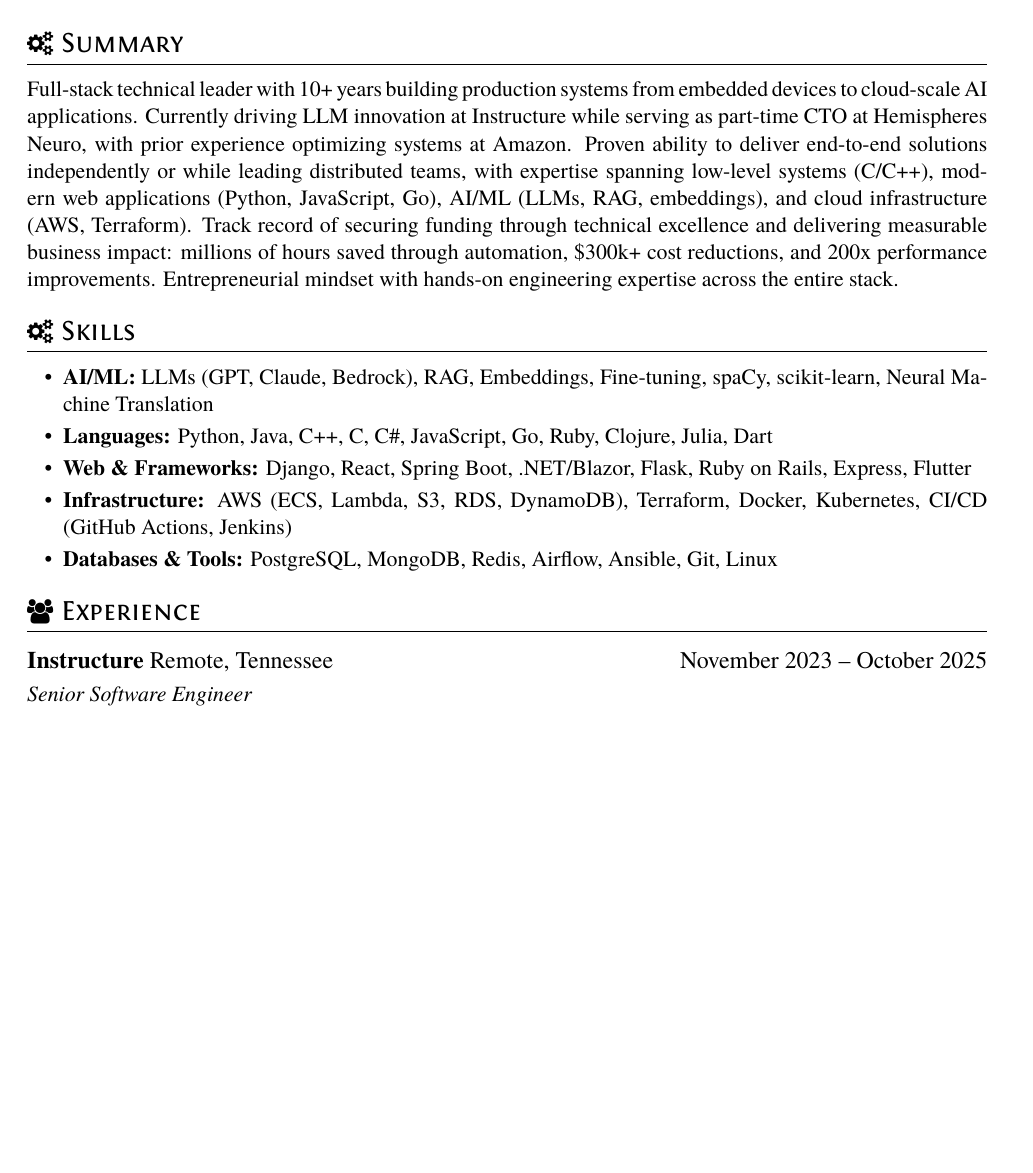
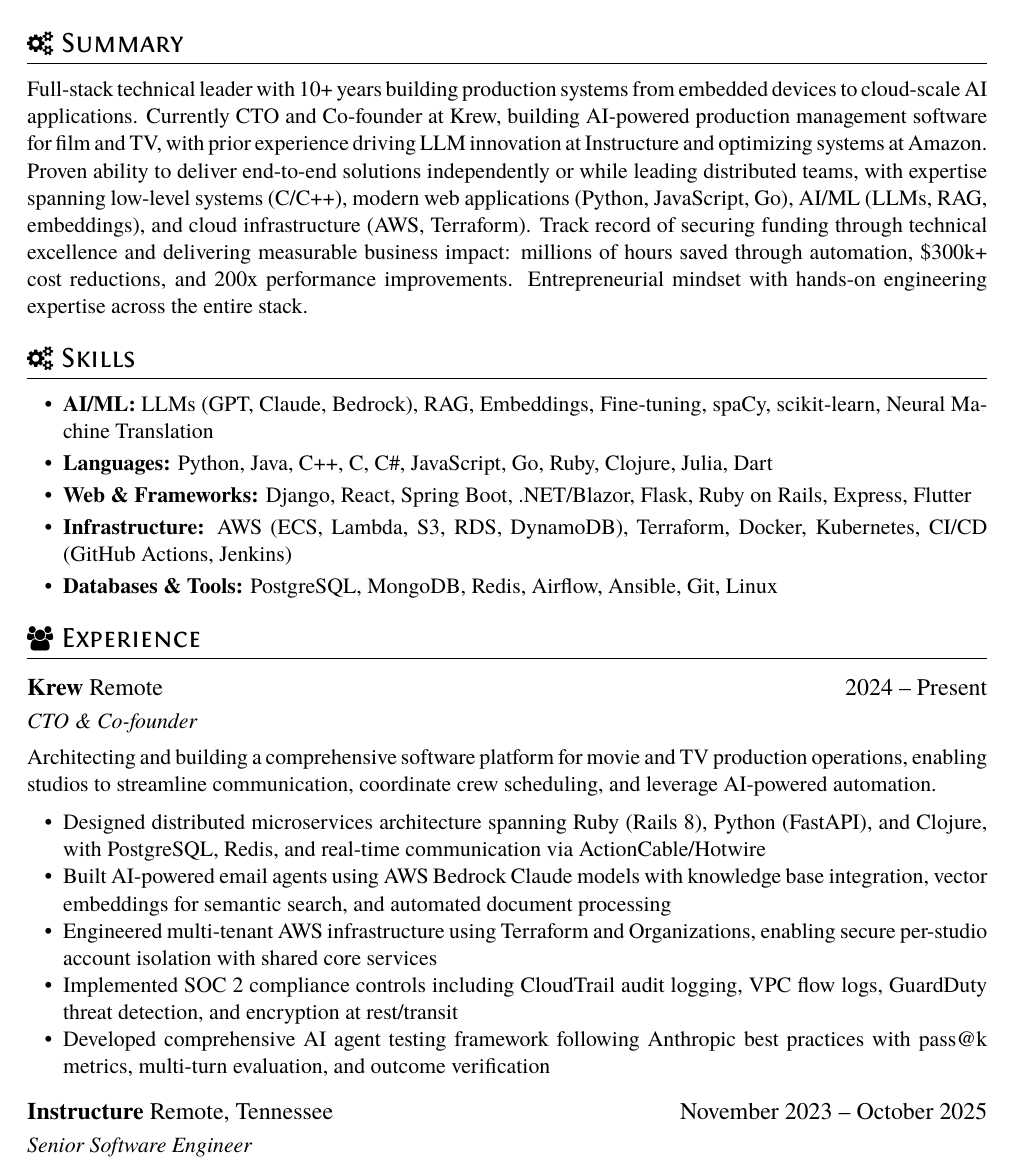
Before and after one commit to jaketothepast/resume, a LaTeX CV (resume.tex): part of page 1 of 3 before the commit and part of page 1 of 4 after it, cut so that both start at the same text, the shorter picture padded with empty space. Compiled offline with XeLaTeX.

Commit message:
Add Krew experience and update MAIA role
- Add Krew as current position (CTO & Co-founder) in Experience section
- Update summary to highlight Krew as current role
- Update MAIA role from Contract Technical Lead to CTO and Technical Lead

Co-Authored-By: Claude Opus 4.5 <noreply@anthropic.com>

```diff
--- a/resume.tex
+++ b/resume.tex
@@ -16,7 +16,7 @@
 
 \section{\faCogs\ Summary}
 
-Full-stack technical leader with 10+ years building production systems from embedded devices to cloud-scale AI applications. Currently driving LLM innovation at Instructure while serving as part-time CTO at Hemispheres Neuro, with prior experience optimizing systems at Amazon. Proven ability to deliver end-to-end solutions independently or while leading distributed teams, with expertise spanning low-level systems (C/C++), modern web applications (Python, JavaScript, Go), AI/ML (LLMs, RAG, embeddings), and cloud infrastructure (AWS, Terraform). Track record of securing funding through technical excellence and delivering measurable business impact: millions of hours saved through automation, \$300k+ cost reductions, and 200x performance improvements. Entrepreneurial mindset with hands-on engineering expertise across the entire stack.
+Full-stack technical leader with 10+ years building production systems from embedded devices to cloud-scale AI applications. Currently CTO and Co-founder at Krew, building AI-powered production management software for film and TV, with prior experience driving LLM innovation at Instructure and optimizing systems at Amazon. Proven ability to deliver end-to-end solutions independently or while leading distributed teams, with expertise spanning low-level systems (C/C++), modern web applications (Python, JavaScript, Go), AI/ML (LLMs, RAG, embeddings), and cloud infrastructure (AWS, Terraform). Track record of securing funding through technical excellence and delivering measurable business impact: millions of hours saved through automation, \$300k+ cost reductions, and 200x performance improvements. Entrepreneurial mindset with hands-on engineering expertise across the entire stack.
 
 \section{\faCogs\ Skills}
 \begin{itemize}[parsep=0.5ex]
@@ -29,6 +29,18 @@
 
 \section{\faUsers\ Experience}
 
+\datedsubsection{\textbf{Krew} Remote}{2024 -- Present}
+\role{CTO \& Co-founder}
+
+Architecting and building a comprehensive software platform for movie and TV production operations, enabling studios to streamline communication, coordinate crew scheduling, and leverage AI-powered automation.
+
+\begin{itemize}
+    \item Designed distributed microservices architecture spanning Ruby (Rails 8), Python (FastAPI), and Clojure, with PostgreSQL, Redis, and real-time communication via ActionCable/Hotwire
+    \item Built AI-powered email agents using AWS Bedrock Claude models with knowledge base integration, vector embeddings for semantic search, and automated document processing
+    \item Engineered multi-tenant AWS infrastructure using Terraform and Organizations, enabling secure per-studio account isolation with shared core services
+    \item Implemented SOC 2 compliance controls including CloudTrail audit logging, VPC flow logs, GuardDuty threat detection, and encryption at rest/transit
+    \item Developed comprehensive AI agent testing framework following Anthropic best practices with pass@k metrics, multi-turn evaluation, and outcome verification
+\end{itemize}
 
 \datedsubsection{\textbf{Instructure} Remote, Tennessee}{November 2023 -- October 2025}
 \role{Senior Software Engineer}
```
Also changed, not shown: resume.pdf, resume.tex (2 more changed lines).
